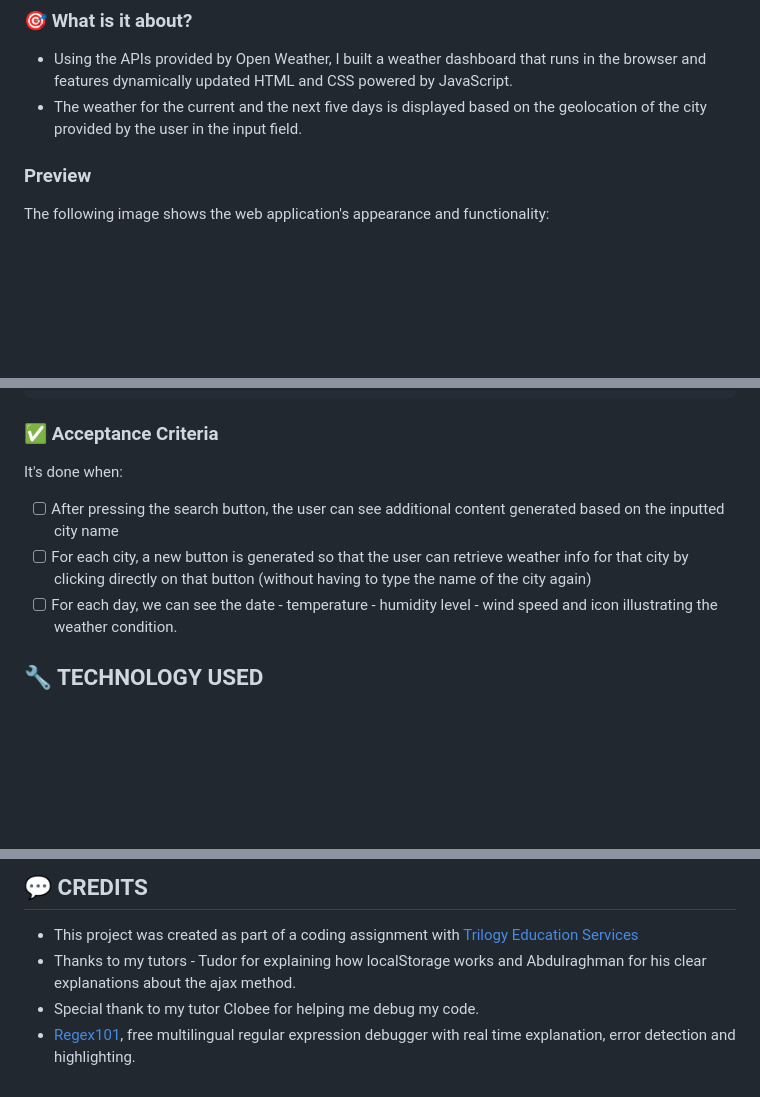
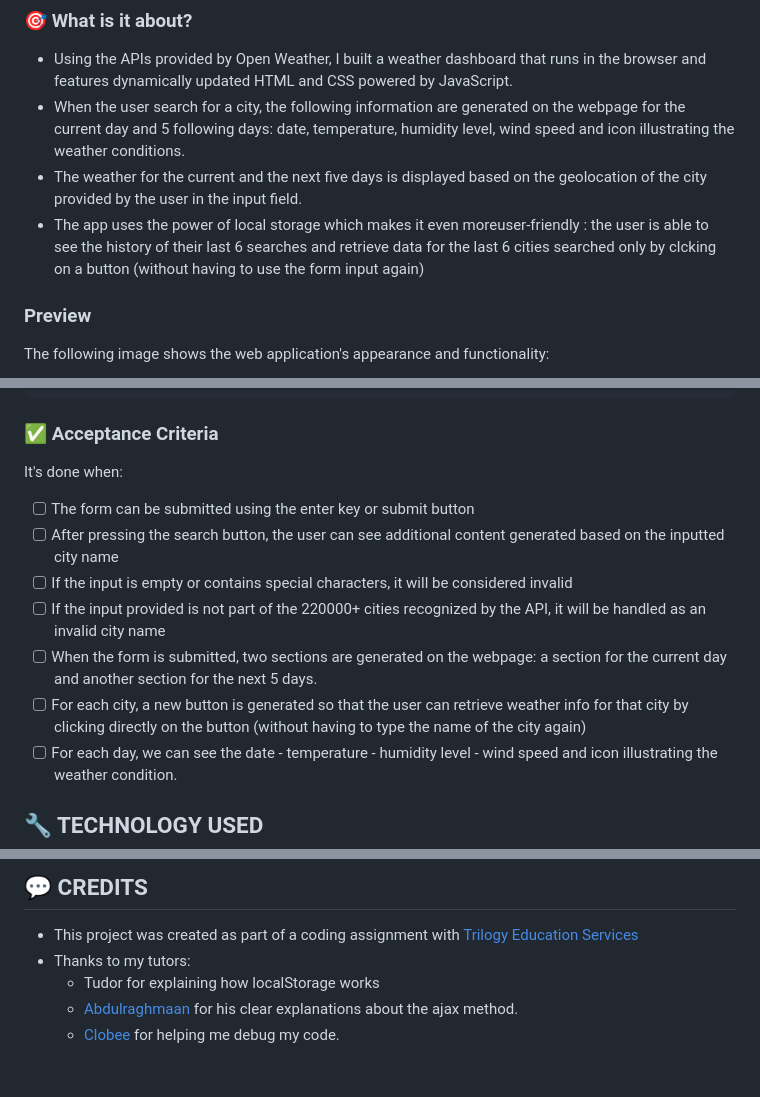
Before and after one commit to senseilein/weather-dashboard, a Markdown page: README.md, 3 parts joined by grey strips. GitHub-like rendering; blank space fills up the shorter version.

Commit message:
Update README file
- add links in credits sections
- add more acceptance criteria
- add details to the description section

```diff
--- a/README.md
+++ b/README.md
@@ -19,7 +19,9 @@
 ### 🎯 What is it about?
 
 - Using the APIs provided by Open Weather, I built a weather dashboard that runs in the browser and features dynamically updated HTML and CSS powered by JavaScript.
+- When the user search for a city, the following information are generated on the webpage for the current day and 5 following days: date, temperature, humidity level, wind speed and icon illustrating the weather conditions.
 - The weather for the current and the next five days is displayed based on the geolocation of the city provided by the user in the input field.
+- The app uses the power of local storage which makes it even moreuser-friendly : the user is able to see the history of their last 6 searches and retrieve data for the last 6 cities searched only by clcking on a button (without having to use the form input again)
 
 ### Preview
 
@@ -54,8 +56,12 @@ THEN I can see the last 6 cities that I've looked up
 
 It's done when:
 
+- [ ] The form can be submitted using the enter key or submit button
 - [ ] After pressing the search button, the user can see additional content generated based on the inputted city name
-- [ ] For each city, a new button is generated so that the user can retrieve weather info for that city by clicking directly on that button (without having to type the name of the city again)
+- [ ] If the input is empty or contains special characters, it will be considered invalid
+- [ ] If the input provided is not part of the 220000+ cities recognized by the API, it will be handled as an invalid city name
+- [ ] When the form is submitted, two sections are generated on the webpage: a section for the current day and another section for the next 5 days.
+- [ ] For each city, a new button is generated so that the user can retrieve weather info for that city by clicking directly on the button (without having to type the name of the city again)
 - [ ] For each day, we can see the date - temperature - humidity level - wind speed and icon illustrating the weather condition.
 
 ## 🔧 TECHNOLOGY USED
@@ -85,6 +92,7 @@ No installation needed however to use the APIs mentioned above as a developer, i
 ## 💬 CREDITS
 
 - This project was created as part of a coding assignment with [Trilogy Education Services](https://skillsforlife.edx.org/?utm_source=govuk)
-- Thanks to my tutors - Tudor for explaining how localStorage works and Abdulraghman for his clear explanations about the ajax method.
-- Special thank to my tutor Clobee for helping me debug my code.
-- [Regex101](https://regex101.com/), free multilingual regular expression debugger with real time explanation, error detection and highlighting.
+- Thanks to my tutors:
+    - Tudor for explaining how localStorage works
+    - [Abdulraghmaan](https://github.com/agabrie) for his clear explanations about the ajax method.
+    - [Clobee](https://github.com/clobee) for helping me debug my code.
```
Also changed, not shown: other parts of README.md (+2 -1 lines).
